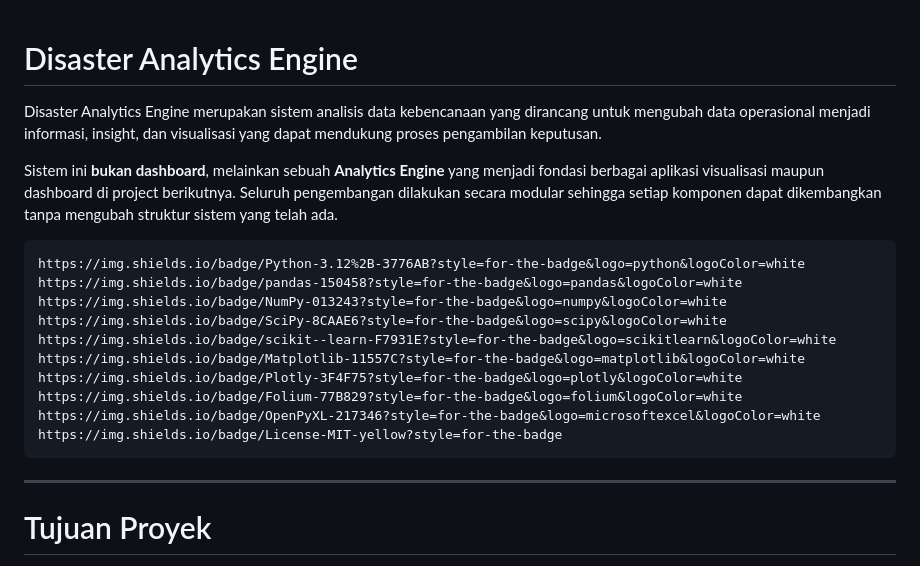
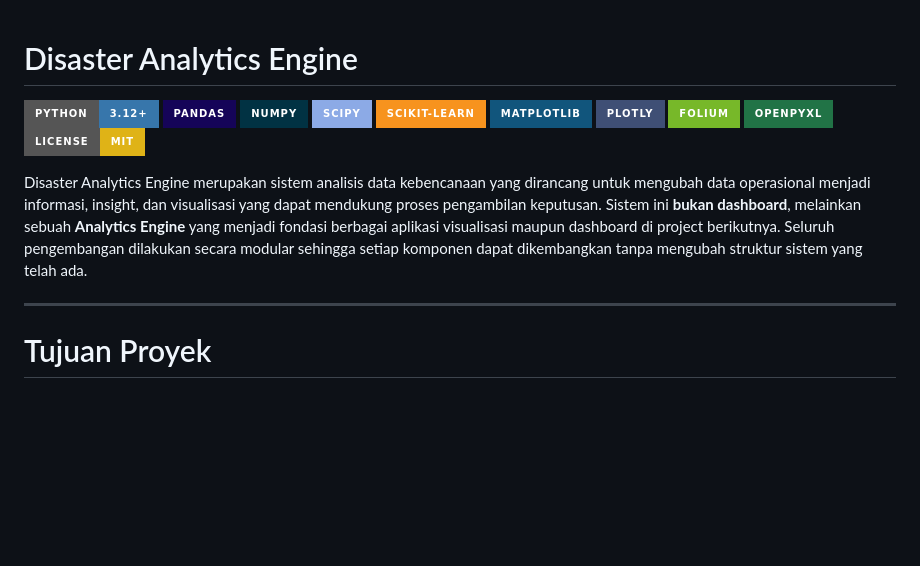
Before and after one commit to galhkoernia/analyticsDisasterBPBDNganjuk, a Markdown page: README.md, the part around one of its changes. GitHub-like rendering; badges without logos; blank space fills up the shorter version.

Commit message:
Update README.md to streamline content
Removed redundant badge links and adjusted project description.

````diff
--- a/README.md
+++ b/README.md
@@ -1,22 +1,19 @@
 # Disaster Analytics Engine
 
+![Python](https://img.shields.io/badge/Python-3.12%2B-3776AB?style=for-the-badge&logo=python&logoColor=white)
+![pandas](https://img.shields.io/badge/pandas-150458?style=for-the-badge&logo=pandas&logoColor=white)
+![NumPy](https://img.shields.io/badge/NumPy-013243?style=for-the-badge&logo=numpy&logoColor=white)
+![SciPy](https://img.shields.io/badge/SciPy-8CAAE6?style=for-the-badge&logo=scipy&logoColor=white)
+![scikit-learn](https://img.shields.io/badge/scikit--learn-F7931E?style=for-the-badge&logo=scikitlearn&logoColor=white)
+![Matplotlib](https://img.shields.io/badge/Matplotlib-11557C?style=for-the-badge&logo=matplotlib&logoColor=white)
+![Plotly](https://img.shields.io/badge/Plotly-3F4F75?style=for-the-badge&logo=plotly&logoColor=white)
+![Folium](https://img.shields.io/badge/Folium-77B829?style=for-the-badge&logo=folium&logoColor=white)
+![OpenPyXL](https://img.shields.io/badge/OpenPyXL-217346?style=for-the-badge&logo=microsoftexcel&logoColor=white)
+![License](https://img.shields.io/badge/License-MIT-yellow?style=for-the-badge)
+
 Disaster Analytics Engine merupakan sistem analisis data kebencanaan yang dirancang untuk mengubah data operasional menjadi informasi, insight, dan visualisasi yang dapat mendukung proses pengambilan keputusan.
-
 Sistem ini **bukan dashboard**, melainkan sebuah **Analytics Engine** yang menjadi fondasi berbagai aplikasi visualisasi maupun dashboard di project berikutnya.
 Seluruh pengembangan dilakukan secara modular sehingga setiap komponen dapat dikembangkan tanpa mengubah struktur sistem yang telah ada.
-
-```
-https://img.shields.io/badge/Python-3.12%2B-3776AB?style=for-the-badge&logo=python&logoColor=white
-https://img.shields.io/badge/pandas-150458?style=for-the-badge&logo=pandas&logoColor=white
-https://img.shields.io/badge/NumPy-013243?style=for-the-badge&logo=numpy&logoColor=white
-https://img.shields.io/badge/SciPy-8CAAE6?style=for-the-badge&logo=scipy&logoColor=white
-https://img.shields.io/badge/scikit--learn-F7931E?style=for-the-badge&logo=scikitlearn&logoColor=white
-https://img.shields.io/badge/Matplotlib-11557C?style=for-the-badge&logo=matplotlib&logoColor=white
-https://img.shields.io/badge/Plotly-3F4F75?style=for-the-badge&logo=plotly&logoColor=white
-https://img.shields.io/badge/Folium-77B829?style=for-the-badge&logo=folium&logoColor=white
-https://img.shields.io/badge/OpenPyXL-217346?style=for-the-badge&logo=microsoftexcel&logoColor=white
-https://img.shields.io/badge/License-MIT-yellow?style=for-the-badge
-```
 
 ---
 
````
Also changed, not shown: other parts of README.md (+0 -1 lines).
